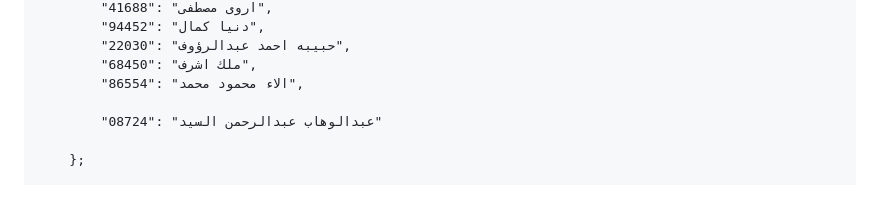
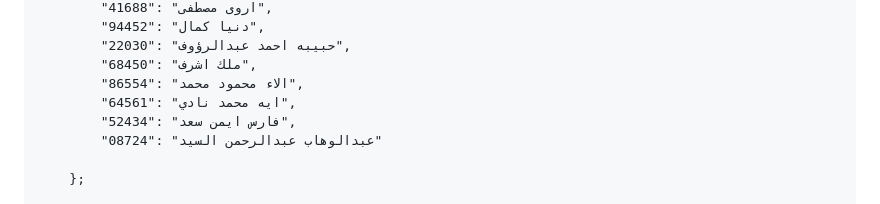
Before and after one commit to eng-Mora/student_code, a Markdown page: README.md, the part around the change. Drawn GitHub-style.

```diff
--- a/README.md
+++ b/README.md
@@ -158,7 +158,8 @@
             "22030": "حبيبه احمد عبدالرؤوف",
             "68450": "ملك اشرف",
             "86554": "الاء محمود محمد",
-
+            "64561": "ايه محمد نادي",
+            "52434": "فارس ايمن سعد",
             "08724": "عبدالوهاب عبدالرحمن السيد"
 
         };
```
